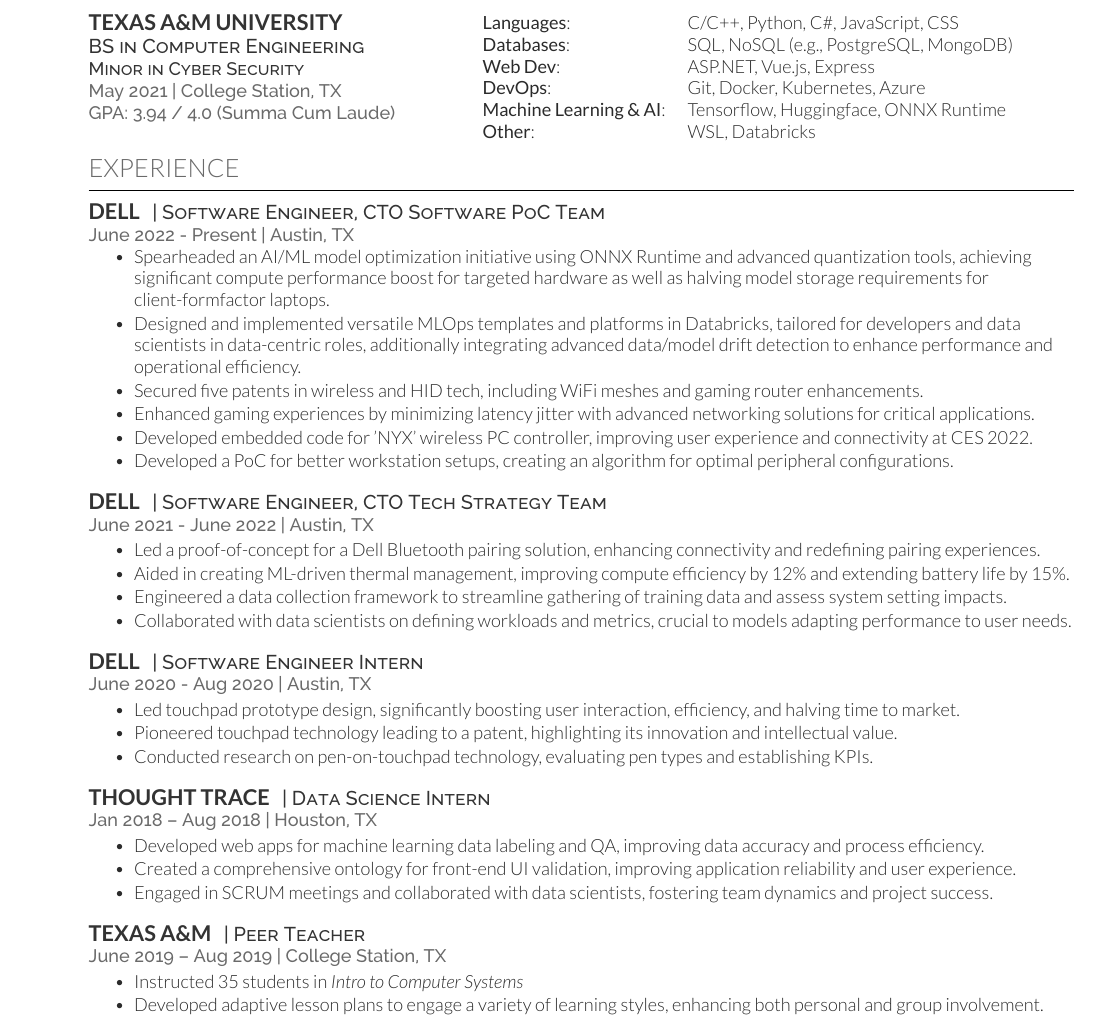
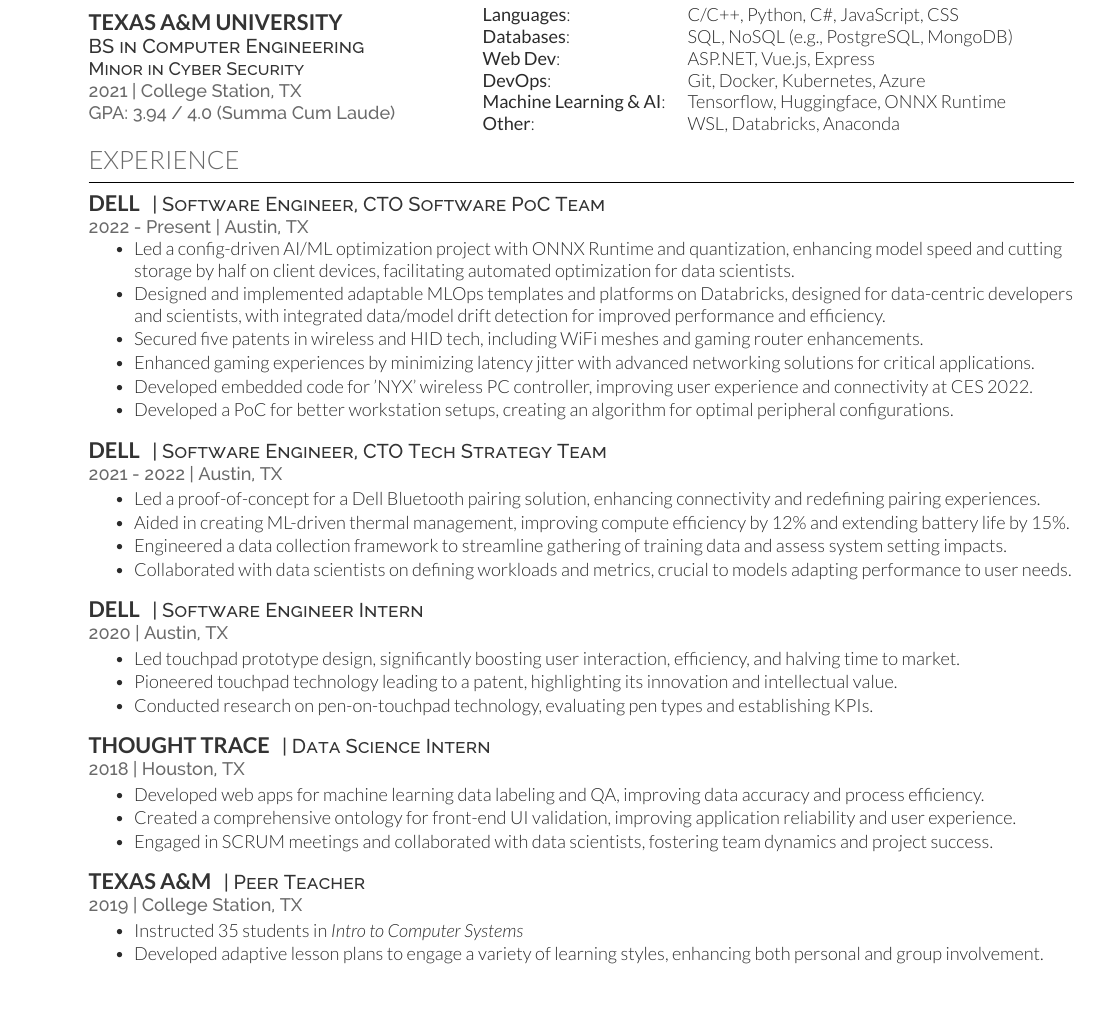
Before and after one commit to nickrwann/resume, a LaTeX CV (resume.tex): part of the page, cut so that both start at the same text, the shorter picture padded with empty space. The pictures show the PDF file resume.pdf that the author committed with the source.

Commit message:
Removed months from dates

```diff
--- a/resume.tex
+++ b/resume.tex
@@ -16,25 +16,24 @@
 \vspace{2 mm}
 
 \begin{minipage}[t]{0.4\textwidth}
-    % Education - This will take up one-third of the width
     \section{\Large Education}
     \subsection{Texas A\&M University}
     \descript{BS in Computer Engineering}
     \descript{\normalsize Minor in Cyber Security}
-    \location{May 2021 | College Station, TX}
+    \location{2021 | College Station, TX}
     \location{GPA: 3.94 / 4.0 (Summa Cum Laude)}
 \end{minipage}%
 \hfill
 \begin{minipage}[t]{0.6\textwidth}
-    % Skills - This section will now take up 60% of the text width
     \section{\Large Skills}
+        \vspace{-1.5 mm}
         \begin{tabular}{@{}l l}
             \textbf{Languages}: & C/C++, Python, C\#, JavaScript, CSS \\
             \textbf{Databases}: & SQL, NoSQL (e.g., PostgreSQL, MongoDB) \\
             \textbf{Web Dev}: & ASP.NET, Vue.js, Express \\
             \textbf{DevOps}: & Git, Docker, Kubernetes, Azure \\
             \textbf{Machine Learning \& AI}: & Tensorflow, Huggingface, ONNX Runtime \\
-            \textbf{Other}: & WSL, Databricks \\
+            \textbf{Other}: & WSL, Databricks, Anaconda \\
         \end{tabular}
 \end{minipage}
 
@@ -48,11 +47,11 @@
 % Dell Experience 1
 \runsubsection{Dell}
 \descript{| Software Engineer, CTO Software PoC Team }
-\location{June 2022 - Present | Austin, TX}
+\location{2022 - Present | Austin, TX}
 \vspace{\topsep}
 \begin{tightemize}
-    \item Spearheaded an AI/ML model optimization initiative using ONNX Runtime and advanced quantization tools, achieving significant compute performance boost for targeted hardware as well as halving model storage requirements for client-formfactor laptops.
-    \item Designed and implemented versatile MLOps templates and platforms in Databricks, tailored for developers and data scientists in data-centric roles, additionally integrating advanced data/model drift detection to enhance performance and operational efficiency.
+    \item Led a config-driven AI/ML optimization project with ONNX Runtime and quantization, enhancing model speed and cutting storage by half on client devices, facilitating automated optimization for data scientists.
+    \item Designed and implemented adaptable MLOps templates and platforms on Databricks, designed for data-centric developers and scientists, with integrated data/model drift detection for improved performance and efficiency.
     \item Secured five patents in wireless and HID tech, including WiFi meshes and gaming router enhancements.
     \item Enhanced gaming experiences by minimizing latency jitter with advanced networking solutions for critical applications.
     \item Developed embedded code for 'NYX' wireless PC controller, improving user experience and connectivity at CES 2022.
@@ -63,7 +62,7 @@
 % Dell Experience 2
 \runsubsection{Dell}
 \descript{| Software Engineer, CTO Tech Strategy Team }
-\location{June 2021 - June 2022 | Austin, TX}
+\location{2021 - 2022 | Austin, TX}
 \begin{tightemize}
     \item Led a proof-of-concept for a Dell Bluetooth pairing solution, enhancing connectivity and redefining pairing experiences.
     \item Aided in creating ML-driven thermal management, improving compute efficiency by 12\% and extending battery life by 15\%.
@@ -75,7 +74,7 @@
 % Dell Internship
 \runsubsection{Dell}
 \descript{| Software Engineer Intern }
-\location{June 2020 - Aug 2020 | Austin, TX}
+\location{2020 | Austin, TX}
 \begin{tightemize}
     \item Led touchpad prototype design, significantly boosting user interaction, efficiency, and halving time to market.
     \item Pioneered touchpad technology leading to a patent, highlighting its innovation and intellectual value.
@@ -86,7 +85,7 @@
 % Thought Trace Internship
 \runsubsection{Thought Trace}
 \descript{| Data Science Intern}
-\location{Jan 2018 – Aug 2018 | Houston, TX}
+\location{2018 | Houston, TX}
 \begin{tightemize}
     \item Developed web apps for machine learning data labeling and QA, improving data accuracy and process efficiency.
     \item Created a comprehensive ontology for front-end UI validation, improving application reliability and user experience.
@@ -97,7 +96,7 @@
 % Texas A&M Teaching
 \runsubsection{Texas A\&M}
 \descript{| Peer Teacher }
-\location{June 2019 – Aug 2019 | College Station, TX}
+\location{2019 | College Station, TX}
 \begin{tightemize}
     \item Instructed 35 students in {\it Intro to Computer Systems}
     \item Developed adaptive lesson plans to engage a variety of learning styles, enhancing both personal and group involvement.
```
Also changed, not shown: resume.pdf.
